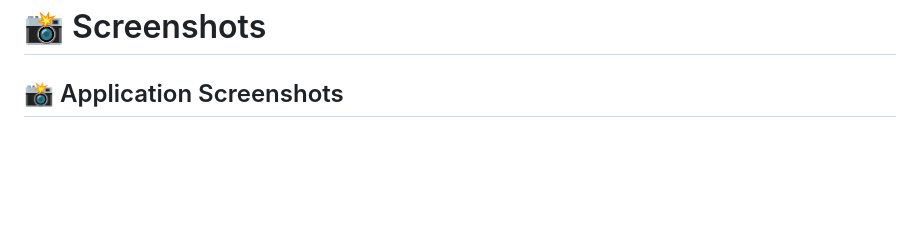
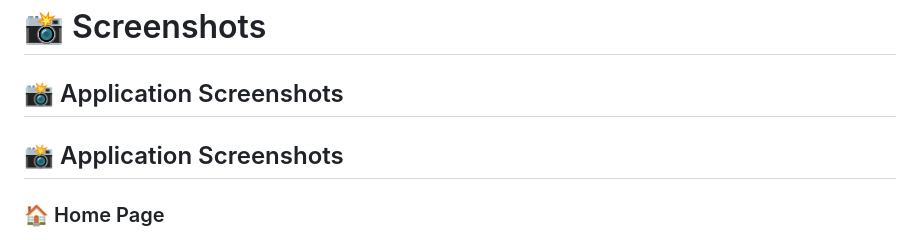
Before and after one commit to mohamed-hany74/Uber-Fare-Prediction, a Markdown page: README.md, the part around one of its changes. GitHub-like rendering; blank space fills up the shorter version.

```diff
--- a/README.md
+++ b/README.md
@@ -247,4 +247,8 @@ Both the frontend and backend perform validation to ensure reliable predictions.
 
 ## 📸 Application Screenshots
 
+## 📸 Application Screenshots
+
+### 🏠 Home Page
+
 <p align="center">
```
Also changed, not shown: other parts of README.md (+12 -4 lines).
